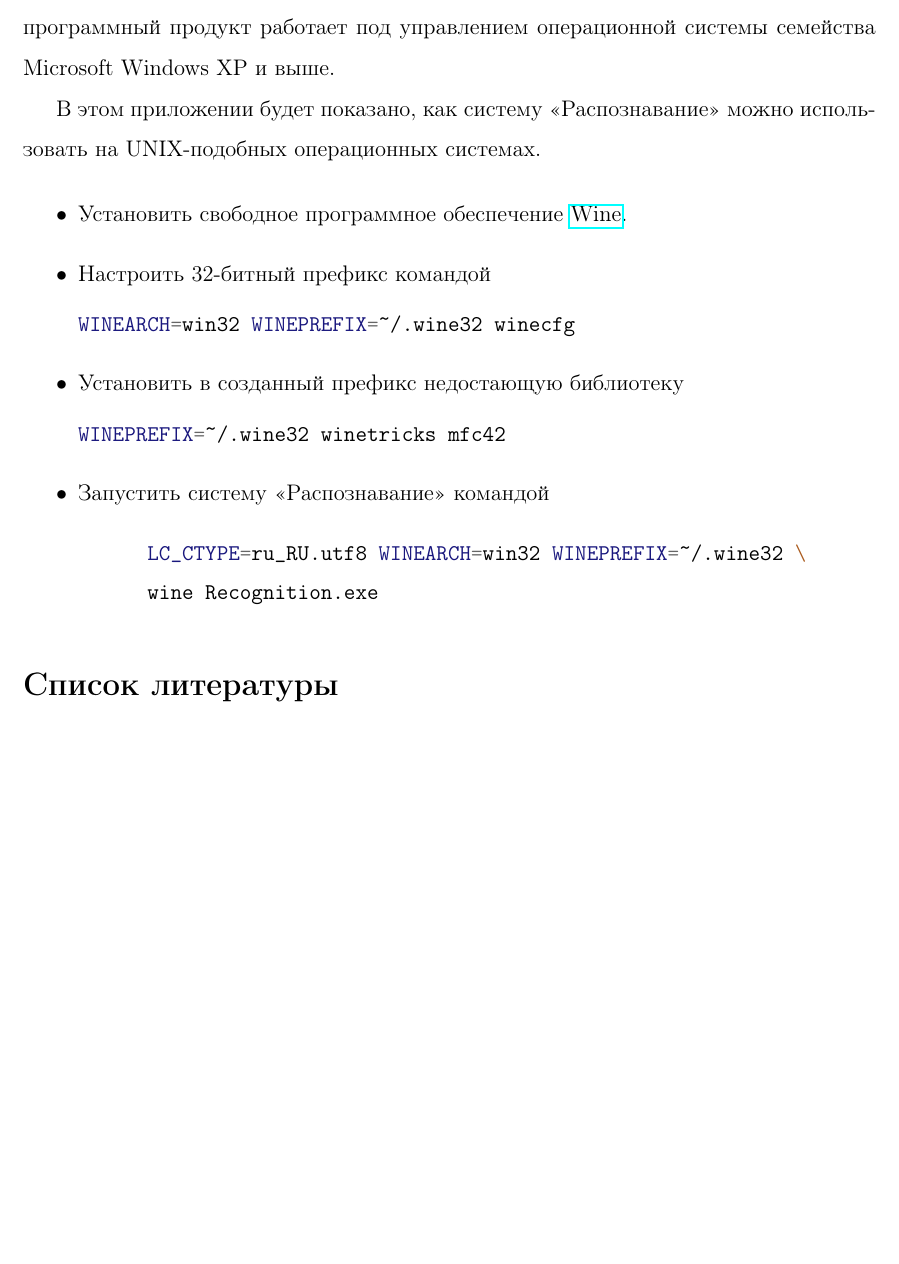
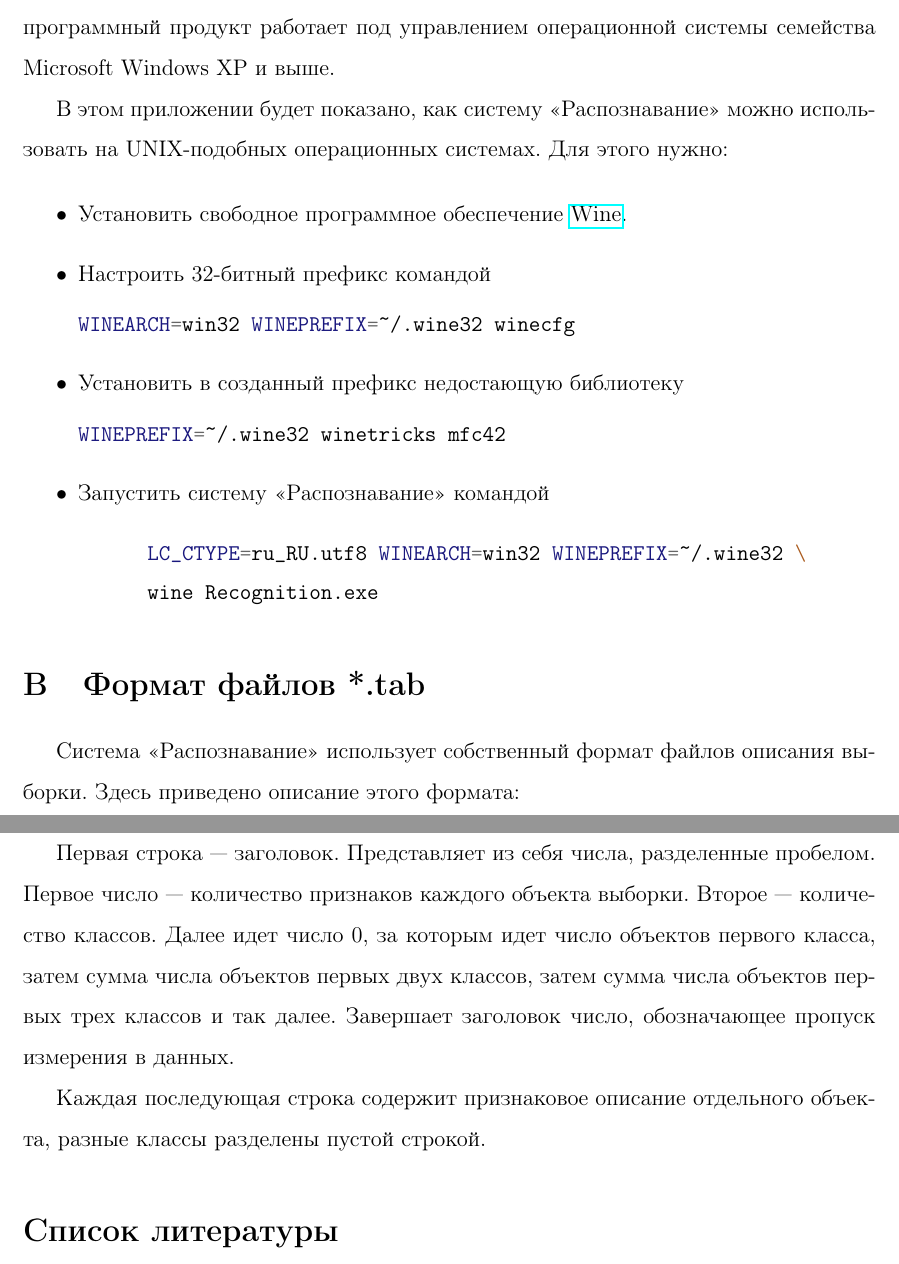
Before and after one commit to alisianoi/diplom, a LaTeX thesis (LaTeX/diplom.tex): part of page 8 of 9 before the commit and two parts of pages 8 and 9 of 9 after it, the two joined at a grey line, cut so that both start at the same text, the shorter picture padded with empty space. Compiled offline with pdfLaTeX.

Commit message:
reverse engineered the .tab data format

```diff
--- a/LaTeX/diplom.tex
+++ b/LaTeX/diplom.tex
@@ -250,7 +250,7 @@
 выше.
 
 В этом приложении будет показано, как систему <<Распознавание>> можно
-использовать на UNIX-подобных операционных системах.
+использовать на UNIX-подобных операционных системах. Для этого нужно:
 
 \begin{itemize}
   \item Установить свободное программное обеспечение
@@ -266,6 +266,22 @@
     \end{minted}
 \end{itemize}
 
+\section{Формат файлов *.tab}
+
+Система <<Распознавание>> использует собственный формат файлов
+описания выборки. Здесь приведено описание этого формата:
+
+Первая строка --- заголовок. Представляет из себя числа, разделенные
+пробелом. Первое число --- количество признаков каждого объекта
+выборки. Второе --- количество классов. Далее идет число \(0\), за
+которым идет число объектов первого класса, затем сумма числа объектов
+первых двух классов, затем сумма числа объектов первых трех классов и
+так далее. Завершает заголовок число, обозначающее пропуск измерения в
+данных.
+
+Каждая последующая строка содержит признаковое описание отдельного
+объекта, разные классы разделены пустой строкой.
+
 \nocite{
   hastie09elements,
   bishop06pattern,
```
